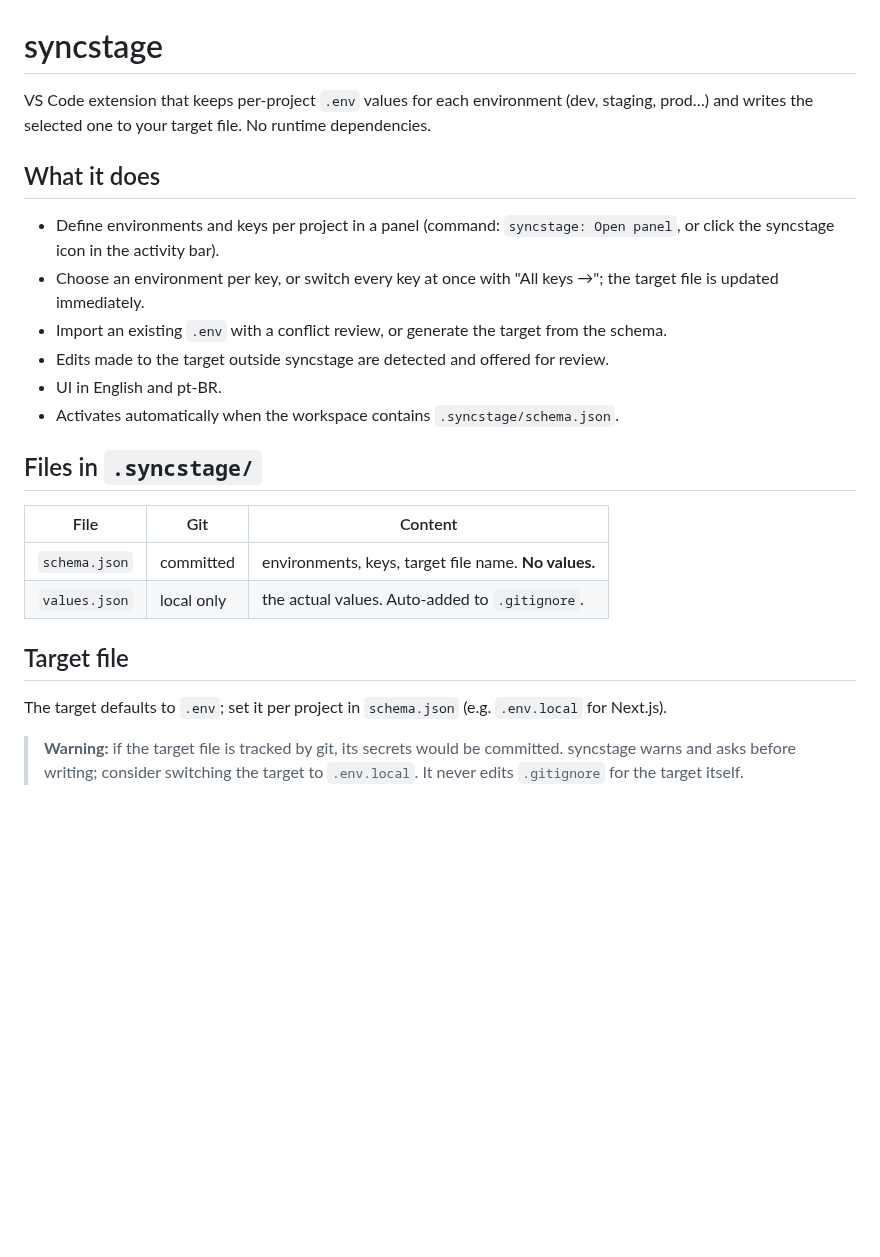
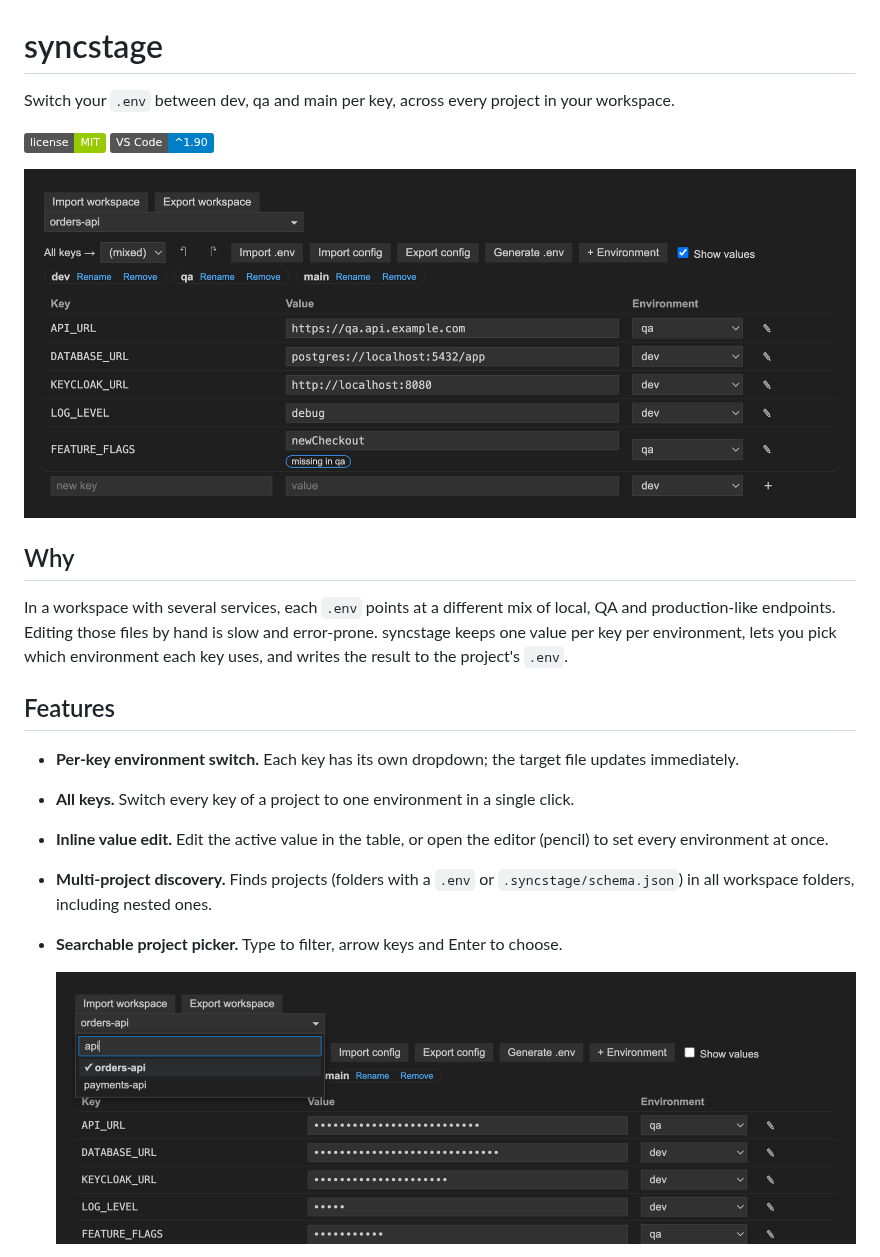
Before and after one commit to EduardoABrito/syncstage, a Markdown page: README.md, the part around one of its changes. Drawn GitHub-style; pictures changed too: docs/images/panel.png (added), docs/images/picker.png (added); badges without logos; blank space fills up the shorter version.

Commit message:
docs: presentation README with screenshots
Co-Authored-By: Claude Opus 5.5 <noreply@anthropic.com>

```diff
--- a/README.md
+++ b/README.md
@@ -1,26 +1,23 @@
 # syncstage
 
-VS Code extension that keeps per-project `.env` values for each environment (dev, staging, prod…) and writes the selected one to your target file. No runtime dependencies.
+Switch your `.env` between dev, qa and main per key, across every project in your workspace.
 
-## What it does
+![License: MIT](https://img.shields.io/badge/license-MIT-green)
+![VS Code ^1.90](https://img.shields.io/badge/VS%20Code-%5E1.90-blue)
 
-- Define environments and keys per project in a panel (command: `syncstage: Open panel`, or click the syncstage icon in the activity bar).
-- Choose an environment per key, or switch every key at once with "All keys →"; the target file is updated immediately.
-- Import an existing `.env` with a conflict review, or generate the target from the schema.
-- Edits made to the target outside syncstage are detected and offered for review.
-- UI in English and pt-BR.
-- Activates automatically when the workspace contains `.syncstage/schema.json`.
+![syncstage panel](docs/images/panel.png)
 
-## Files in `.syncstage/`
+## Why
 
-| File | Git | Content |
-|---|---|---|
-| `schema.json` | committed | environments, keys, target file name. **No values.** |
-| `values.json` | local only | the actual values. Auto-added to `.gitignore`. |
+In a workspace with several services, each `.env` points at a different mix of local, QA and production-like endpoints. Editing those files by hand is slow and error-prone. syncstage keeps one value per key per environment, lets you pick which environment each key uses, and writes the result to the project's `.env`.
 
-## Target file
+## Features
 
-The target defaults to `.env`; set it per project in `schema.json` (e.g. `.env.local` for Next.js).
+- **Per-key environment switch.** Each key has its own dropdown; the target file updates immediately.
+- **All keys.** Switch every key of a project to one environment in a single click.
+- **Inline value edit.** Edit the active value in the table, or open the editor (pencil) to set every environment at once.
+- **Multi-project discovery.** Finds projects (folders with a `.env` or `.syncstage/schema.json`) in all workspace folders, including nested ones.
+- **Searchable project picker.** Type to filter, arrow keys and Enter to choose.
 
-> **Warning:** if the target file is tracked by git, its secrets would be committed. syncstage warns and asks before writing; consider switching the target to `.env.local`. It never edits `.gitignore` for the target itself.
+  ![Project picker](docs/images/picker.png)
 
```
Also changed, not shown: other parts of README.md (+47 -6 lines), docs/images/draft.png (added), docs/images/editor.png (added), docs/images/review.png (added), 2 other files.
